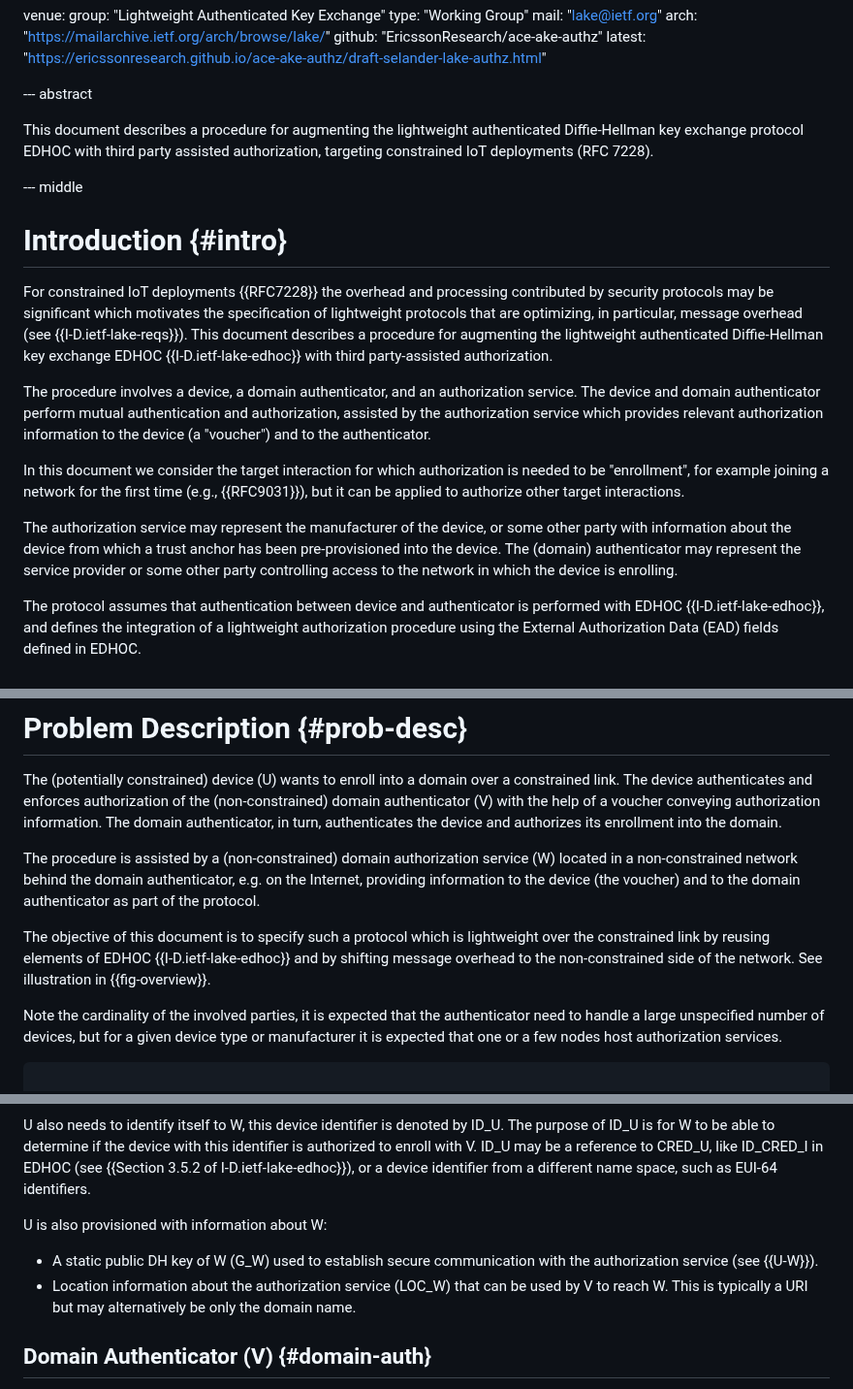
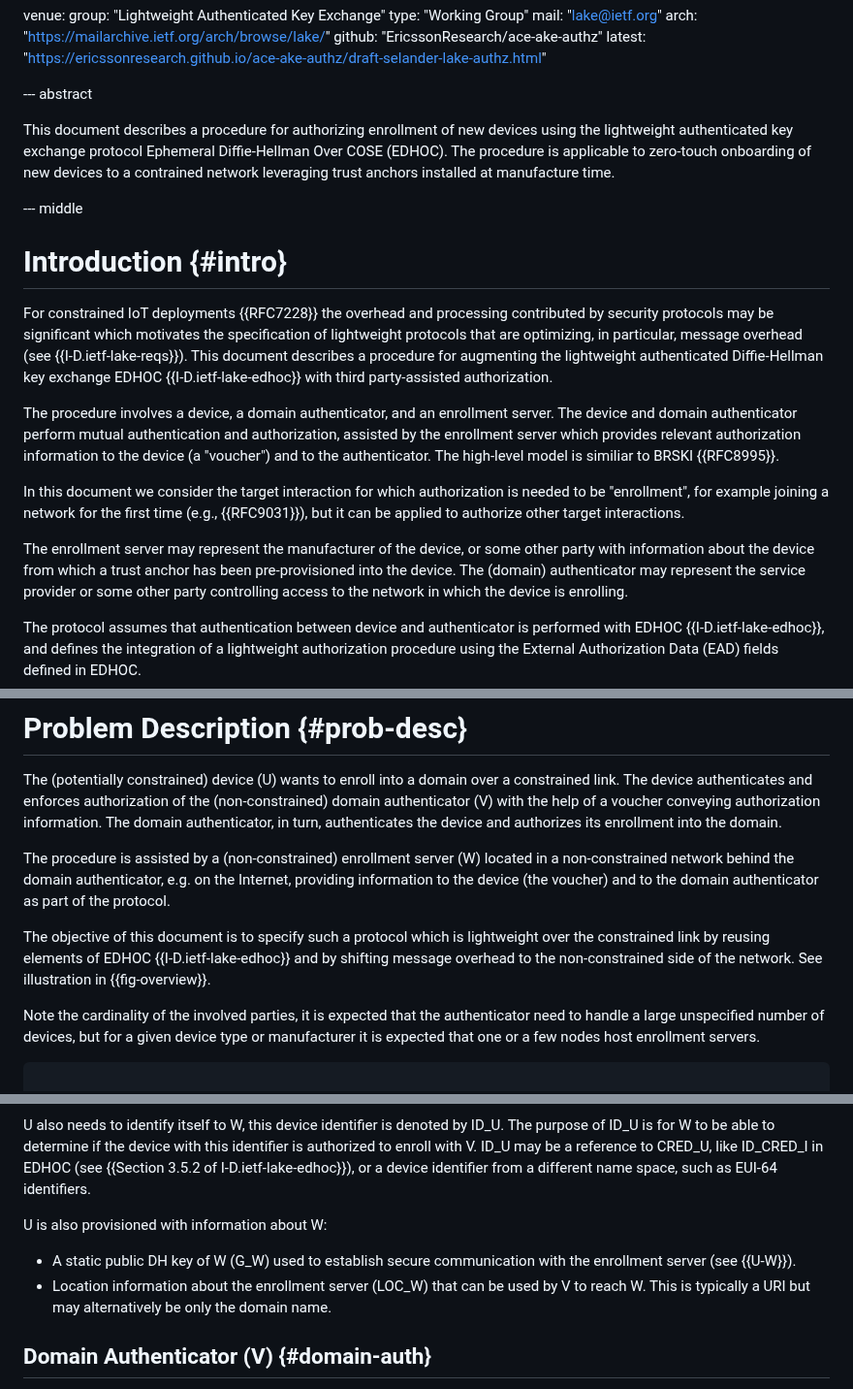
Before and after one commit to lake-wg/authz, a Markdown page: draft-selander-lake-authz.md, 3 parts joined by grey strips. Shown at 97% size. Rendered like a GitHub page.

```diff
--- a/draft-selander-lake-authz.md
+++ b/draft-selander-lake-authz.md
@@ -103,7 +103,7 @@ venue:
 
 --- abstract
 
-This document describes a procedure for augmenting the lightweight authenticated Diffie-Hellman key exchange protocol EDHOC with third party assisted authorization, targeting constrained IoT deployments (RFC 7228).
+This document describes a procedure for authorizing enrollment of new devices using the lightweight authenticated key exchange protocol Ephemeral Diffie-Hellman Over COSE (EDHOC). The procedure is applicable to zero-touch onboarding of new devices to a contrained network leveraging trust anchors installed at manufacture time.
 
 --- middle
 
@@ -113,12 +113,12 @@ This document describes a procedure for augmenting the lightweight authenticated
 For constrained IoT deployments {{RFC7228}} the overhead and processing contributed by security protocols may be significant which motivates the specification of lightweight protocols that are optimizing, in particular, message overhead (see {{I-D.ietf-lake-reqs}}).
 This document describes a procedure for augmenting the lightweight authenticated Diffie-Hellman key exchange EDHOC {{I-D.ietf-lake-edhoc}} with third party-assisted authorization.
 
-The procedure involves a device, a domain authenticator, and an authorization service.
-The device and domain authenticator perform mutual authentication and authorization, assisted by the authorization service which provides relevant authorization information to the device (a "voucher") and to the authenticator.
+The procedure involves a device, a domain authenticator, and an enrollment server.
+The device and domain authenticator perform mutual authentication and authorization, assisted by the enrollment server which provides relevant authorization information to the device (a "voucher") and to the authenticator. The high-level model is similiar to BRSKI {{RFC8995}}.
 
 In this document we consider the target interaction for which authorization is needed to be "enrollment", for example joining a network for the first time (e.g., {{RFC9031}}), but it can be applied to authorize other target interactions.
 
-The authorization service may represent the manufacturer of the device, or some other party with information about the device from which a trust anchor has been pre-provisioned into the device.
+The enrollment server may represent the manufacturer of the device, or some other party with information about the device from which a trust anchor has been pre-provisioned into the device.
 The (domain) authenticator may represent the service provider or some other party controlling access to the network in which the device is enrolling.
 
 The protocol assumes that authentication between device and authenticator is performed with EDHOC {{I-D.ietf-lake-edhoc}}, and defines the integration of a lightweight authorization procedure using the External Authorization Data (EAD) fields defined in EDHOC.
@@ -141,12 +141,12 @@ The (potentially constrained) device (U) wants to enroll into a domain over a co
 The device authenticates and enforces authorization of the (non-constrained) domain authenticator (V) with the help of a voucher conveying authorization information.
 The domain authenticator, in turn, authenticates the device and authorizes its enrollment into the domain.
 
-The procedure is assisted by a (non-constrained) domain authorization service (W) located in a non-constrained network behind the domain authenticator, e.g. on the Internet, providing information to the device (the voucher) and to the domain authenticator as part of the protocol.
+The procedure is assisted by a (non-constrained) enrollment server (W) located in a non-constrained network behind the domain authenticator, e.g. on the Internet, providing information to the device (the voucher) and to the domain authenticator as part of the protocol.
 
 The objective of this document is to specify such a protocol which is lightweight over the constrained link by reusing elements of EDHOC {{I-D.ietf-lake-edhoc}} and by shifting message overhead to the non-constrained side of the network.
 See illustration in {{fig-overview}}.
 
-Note the cardinality of the involved parties, it is expected that the authenticator need to handle a large unspecified number of devices, but for a given device type or manufacturer it is expected that one or a few nodes host authorization services.
+Note the cardinality of the involved parties, it is expected that the authenticator need to handle a large unspecified number of devices, but for a given device type or manufacturer it is expected that one or a few nodes host enrollment servers.
 
 ~~~~~~~~~~~ aasvg
 
@@ -205,8 +205,8 @@ U also needs to identify itself to W, this device identifier is denoted by ID_U.
 
 U is also provisioned with information about W:
 
-* A static public DH key of W (G_W) used to establish secure communication with the authorization service (see {{U-W}}).
-* Location information about the authorization service (LOC_W) that can be used by V to reach W. This is typically a URI but may alternatively be only the domain name.
+* A static public DH key of W (G_W) used to establish secure communication with the enrollment server (see {{U-W}}).
+* Location information about the enrollment server (LOC_W) that can be used by V to reach W. This is typically a URI but may alternatively be only the domain name.
 
 ## Domain Authenticator (V) {#domain-auth}
 
```
Also changed, not shown: other parts of draft-selander-lake-authz.md (+11 -11 lines).
